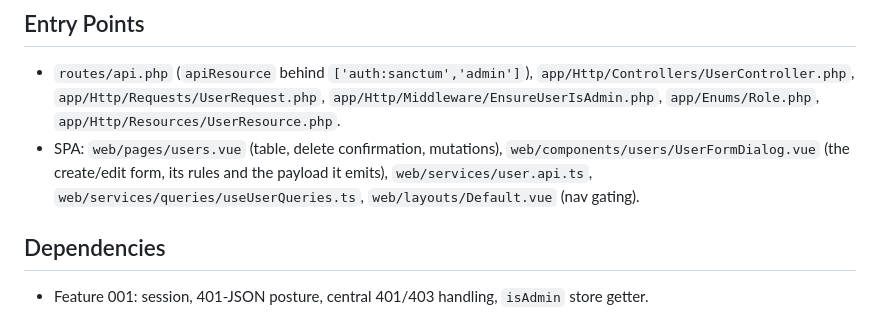
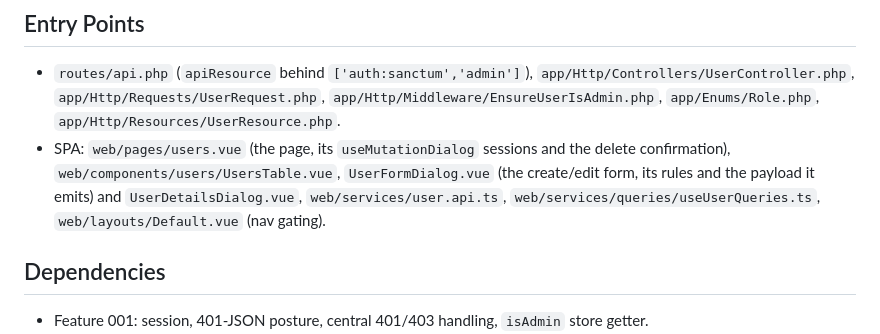
Before and after one commit to mihailo-obradovic/vanguard, a Markdown page: catalyst/features/002_user-management.md, the part around the change. Rendered like a GitHub page.

Commit message:
Point feature 002 at the components this branch actually has
The merge took master's entry-points line for 002 without a conflict —
master has no competing edit there — and it named a page/dialog split
that does not exist here. This branch's users page drives UsersTable,
UserFormDialog and UserDetailsDialog through useMutationDialog.

The trap is already recorded in ADR 010's Branch sync; this is the file
that proves it, caught after the merge commit rather than in it.

Co-Authored-By: Claude Opus 5 (1M context) <noreply@anthropic.com>

```diff
--- a/catalyst/features/002_user-management.md
+++ b/catalyst/features/002_user-management.md
@@ -97,7 +97,7 @@ Walkthroughs — Admin: full table and all actions, including their own row (see
 ## Entry Points
 
 - `routes/api.php` (`apiResource` behind `['auth:sanctum','admin']`), `app/Http/Controllers/UserController.php`, `app/Http/Requests/UserRequest.php`, `app/Http/Middleware/EnsureUserIsAdmin.php`, `app/Enums/Role.php`, `app/Http/Resources/UserResource.php`.
-- SPA: `web/pages/users.vue` (table, delete confirmation, mutations), `web/components/users/UserFormDialog.vue` (the create/edit form, its rules and the payload it emits), `web/services/user.api.ts`, `web/services/queries/useUserQueries.ts`, `web/layouts/Default.vue` (nav gating).
+- SPA: `web/pages/users.vue` (the page, its `useMutationDialog` sessions and the delete confirmation), `web/components/users/UsersTable.vue`, `UserFormDialog.vue` (the create/edit form, its rules and the payload it emits) and `UserDetailsDialog.vue`, `web/services/user.api.ts`, `web/services/queries/useUserQueries.ts`, `web/layouts/Default.vue` (nav gating).
 
 ## Dependencies
 
```
